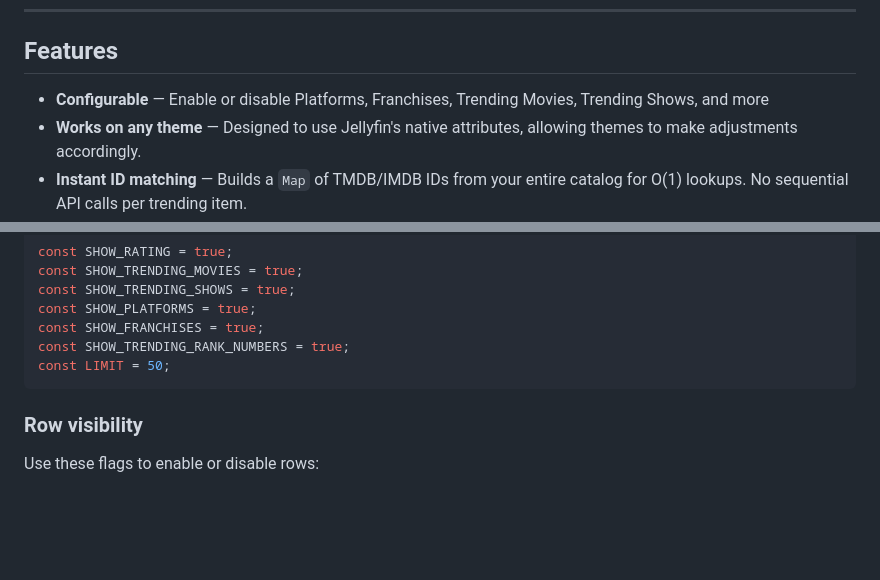
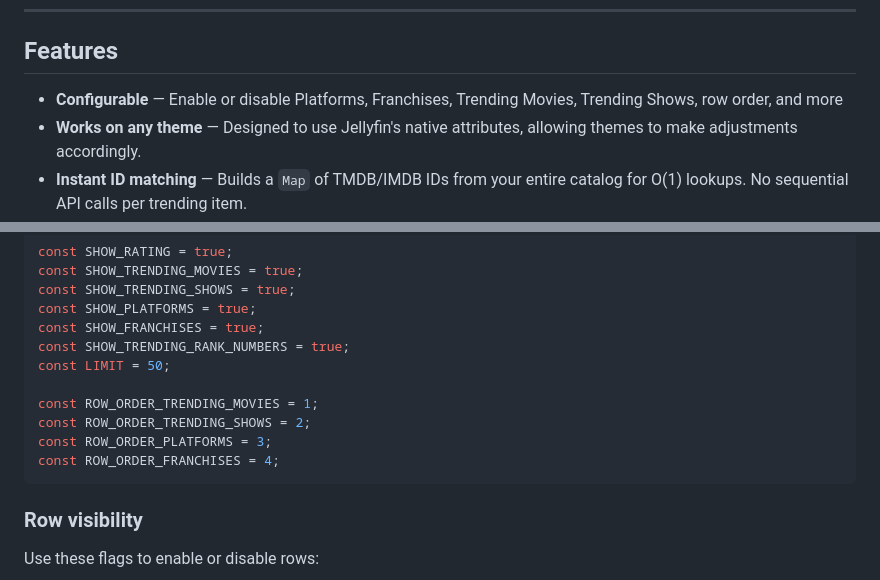
Before and after one commit to pincharo/jellyfin-trending-rows, a Markdown page: README.md, 2 parts joined by grey strips. Drawn GitHub-style; blank space fills up the shorter version.

````diff
--- a/README.md
+++ b/README.md
@@ -17,7 +17,7 @@ Designed to work on any theme, but certain themes may require some manual adjust
 
 ## Features
 
-- **Configurable** — Enable or disable Platforms, Franchises, Trending Movies, Trending Shows, and more
+- **Configurable** — Enable or disable Platforms, Franchises, Trending Movies, Trending Shows, row order, and more
 - **Works on any theme** — Designed to use Jellyfin's native attributes, allowing themes to make adjustments accordingly.
 - **Instant ID matching** — Builds a `Map` of TMDB/IMDB IDs from your entire catalog for O(1) lookups. No sequential API calls per trending item.
 - **Fallback matching** — If provider IDs are missing, falls back to title + year comparison.
@@ -101,6 +101,11 @@ const SHOW_PLATFORMS = true;
 const SHOW_FRANCHISES = true;
 const SHOW_TRENDING_RANK_NUMBERS = true;
 const LIMIT = 50;
+
+const ROW_ORDER_TRENDING_MOVIES = 1;
+const ROW_ORDER_TRENDING_SHOWS = 2;
+const ROW_ORDER_PLATFORMS = 3;
+const ROW_ORDER_FRANCHISES = 4;
 ```
 
 ### Row visibility
````
